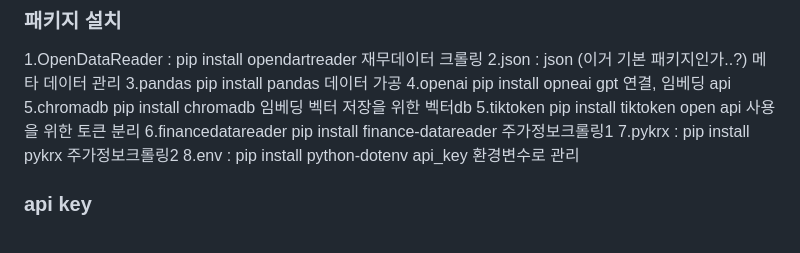
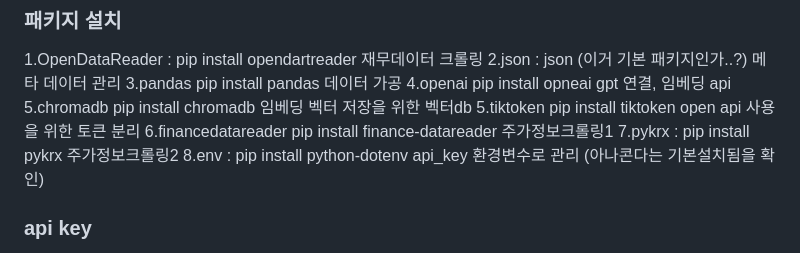
Before and after one commit to Fire-ants-never-die/PB.ai_Server, a Markdown page: README.md, the part around the change. Rendered like a GitHub page.

Commit message:
docs: 설명보강

```diff
--- a/README.md
+++ b/README.md
@@ -89,7 +89,7 @@ DB002 (5개년 재무상태표 파싱) : 구현 시작 안함. DB001에 api 호
 5.tiktoken          pip install tiktoken               open api 사용을 위한 토큰 분리
 6.financedatareader pip install finance-datareader     주가정보크롤링1
 7.pykrx :           pip install pykrx                  주가정보크롤링2
-8.env :             pip install python-dotenv          api_key 환경변수로 관리
+8.env :             pip install python-dotenv          api_key 환경변수로 관리 (아나콘다는 기본설치됨을 확인)
 
 ### api key
 파일경로 아래에 data 폴더를 생성, data/meta.json 파일을 생성한다
```
